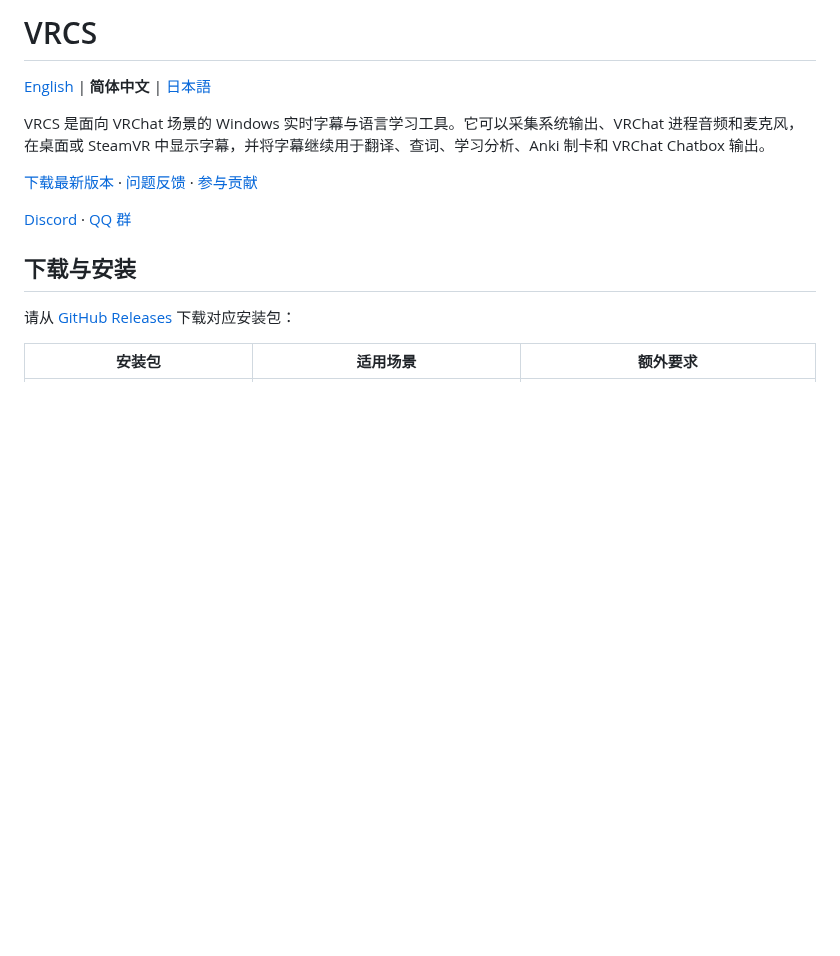
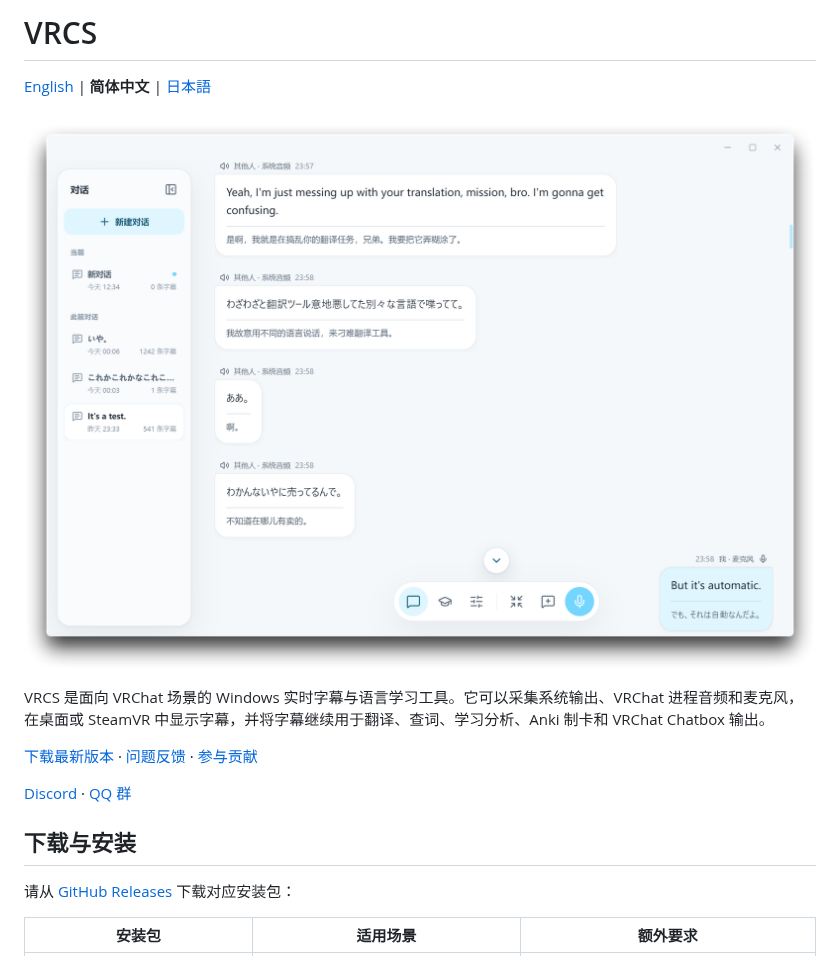
Before and after one commit to Dreaminko/VRCS, a Markdown page: README.zh-CN.md, the part around the change. Drawn GitHub-style; pictures changed too: screenshots/01.png (added); blank space fills up the shorter version.

```diff
--- a/README.zh-CN.md
+++ b/README.zh-CN.md
@@ -5,6 +5,8 @@
 # VRCS
 
 [English](README.md) | **简体中文** | [日本語](README.ja-JP.md)
+
+![](./screenshots/01.png)
 
 VRCS 是面向 VRChat 场景的 Windows 实时字幕与语言学习工具。它可以采集系统输出、VRChat 进程音频和麦克风，在桌面或 SteamVR 中显示字幕，并将字幕继续用于翻译、查词、学习分析、Anki 制卡和 VRChat Chatbox 输出。
 
```
Also changed, not shown: README.ja-JP.md (+2 -0 lines), README.md (+2 -0 lines).
